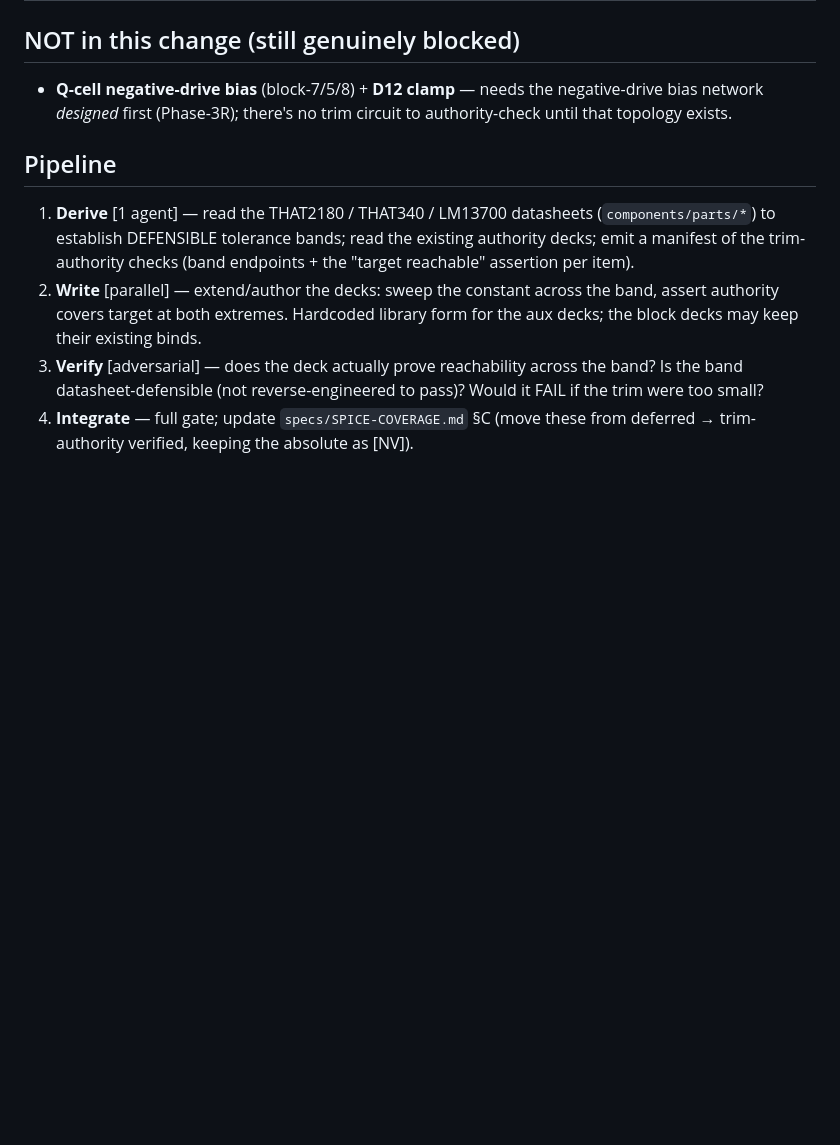
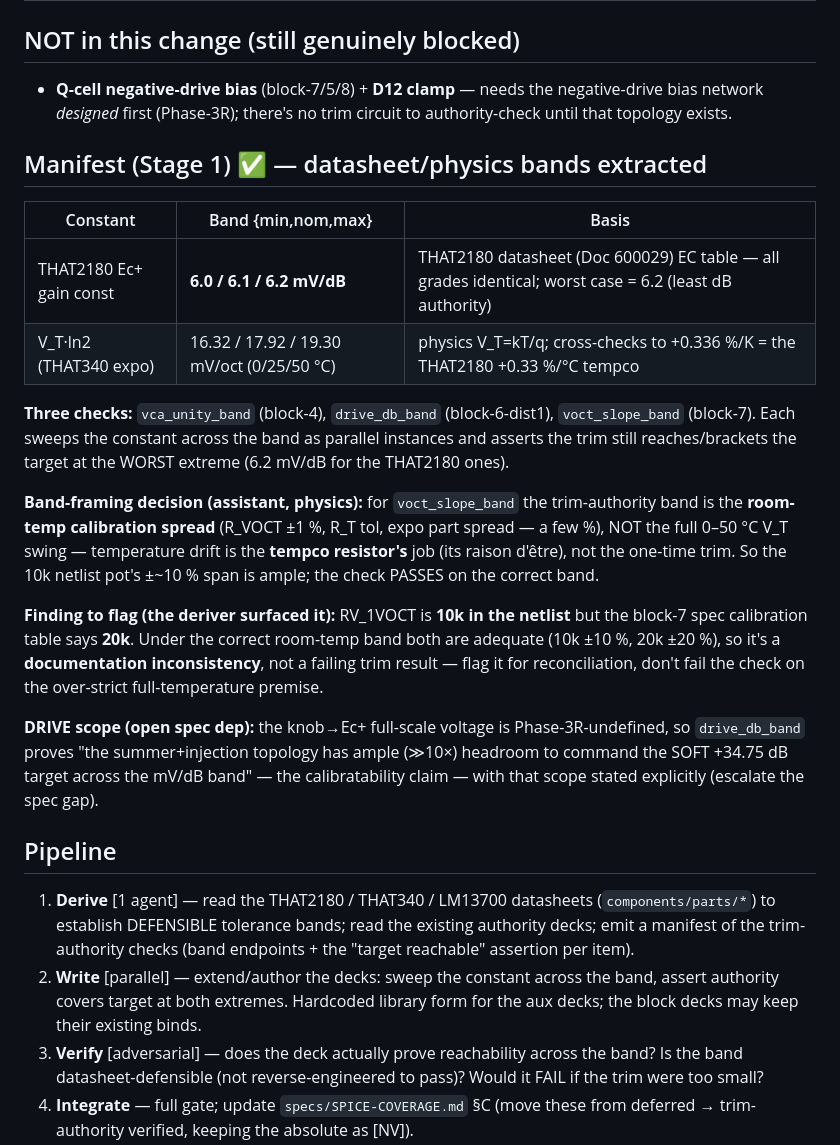
Before and after one commit to jeffmhopkins/POGO, a Markdown page: changes/0036-trim-authority.md, the part around the change. GitHub-like rendering; blank space fills up the shorter version.

Commit message:
0036: record Stage-1 manifest (datasheet bands + the V/oct band-framing decision)
https://claude.ai/code/session_013jFXG5oeMVSYP7iRpwGvtQ

```diff
--- a/changes/0036-trim-authority.md
+++ b/changes/0036-trim-authority.md
@@ -28,6 +28,30 @@ PARALLEL instances, and assert the adjustable element's range still brackets the
 - **Q-cell negative-drive bias** (block-7/5/8) + **D12 clamp** — needs the negative-drive bias network
   *designed* first (Phase-3R); there's no trim circuit to authority-check until that topology exists.
 
+## Manifest (Stage 1) ✅ — datasheet/physics bands extracted
+| Constant | Band {min,nom,max} | Basis |
+|---|---|---|
+| THAT2180 Ec+ gain const | **6.0 / 6.1 / 6.2 mV/dB** | THAT2180 datasheet (Doc 600029) EC table — all grades identical; worst case = 6.2 (least dB authority) |
+| V_T·ln2 (THAT340 expo) | 16.32 / 17.92 / 19.30 mV/oct (0/25/50 °C) | physics V_T=kT/q; cross-checks to +0.336 %/K = the THAT2180 +0.33 %/°C tempco |
+
+**Three checks:** `vca_unity_band` (block-4), `drive_db_band` (block-6-dist1), `voct_slope_band` (block-7).
+Each sweeps the constant across the band as parallel instances and asserts the trim still reaches/brackets
+the target at the WORST extreme (6.2 mV/dB for the THAT2180 ones).
+
+**Band-framing decision (assistant, physics):** for `voct_slope_band` the trim-authority band is the
+**room-temp calibration spread** (R_VOCT ±1 %, R_T tol, expo part spread — a few %), NOT the full 0–50 °C
+V_T swing — temperature drift is the **tempco resistor's** job (its raison d'être), not the one-time trim.
+So the 10k netlist pot's ±~10 % span is ample; the check PASSES on the correct band.
+
+**Finding to flag (the deriver surfaced it):** RV_1VOCT is **10k in the netlist** but the block-7 spec
+calibration table says **20k**. Under the correct room-temp band both are adequate (10k ±10 %, 20k ±20 %),
+so it's a **documentation inconsistency**, not a failing trim result — flag it for reconciliation, don't
+fail the check on the over-strict full-temperature premise.
+
+**DRIVE scope (open spec dep):** the knob→Ec+ full-scale voltage is Phase-3R-undefined, so `drive_db_band`
+proves "the summer+injection topology has ample (≫10×) headroom to command the SOFT +34.75 dB target across
+the mV/dB band" — the calibratability claim — with that scope stated explicitly (escalate the spec gap).
+
 ## Pipeline
 1. **Derive** [1 agent] — read the THAT2180 / THAT340 / LM13700 datasheets (`components/parts/*`) to
    establish DEFENSIBLE tolerance bands; read the existing authority decks; emit a manifest of the
```
